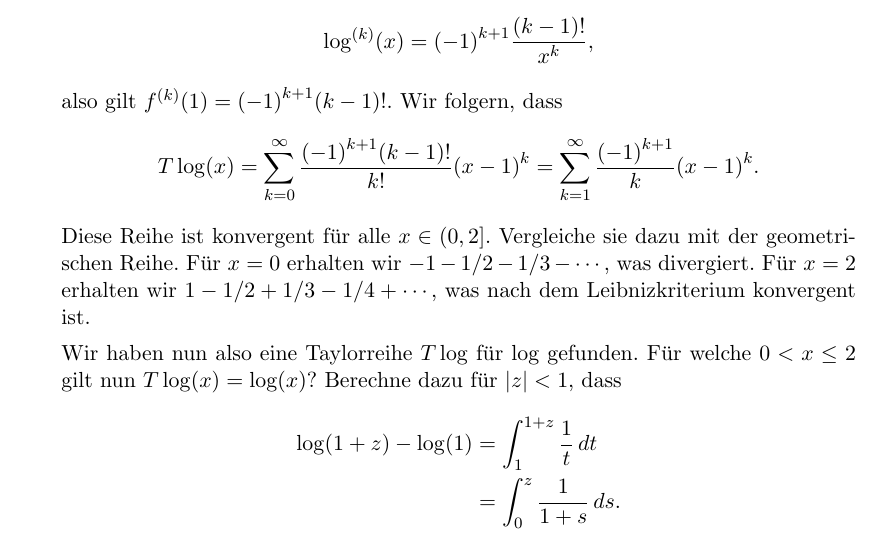
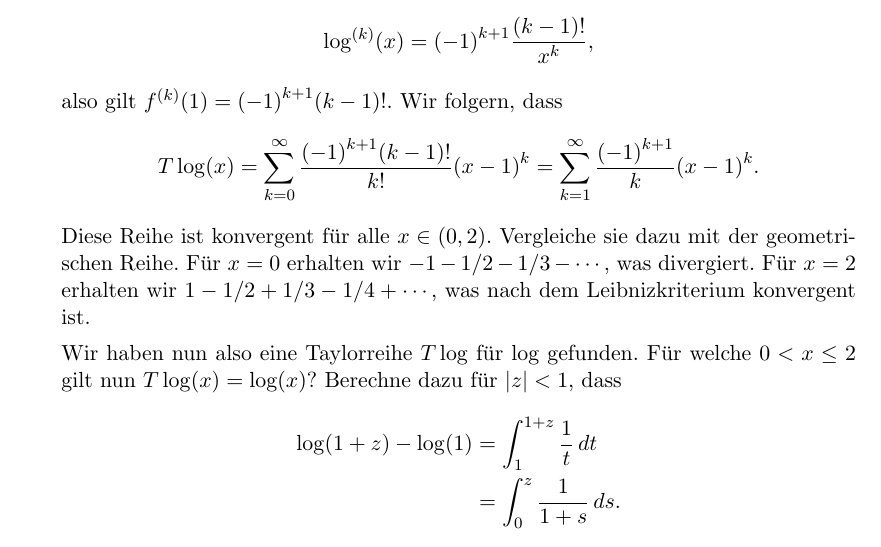
Before and after one commit to raw-bacon/ana1-notes, a LaTeX document (chapter6/chapter6.tex): part of page 9 of 22, cut so that both start at the same text. Compiled offline with pdfLaTeX.

Commit message:
recompiled

```diff
--- a/chapter6/chapter6.tex
+++ b/chapter6/chapter6.tex
@@ -467,7 +467,7 @@ Folgender Satz ist bloss eine Verallgemeinerung von Theorem~\ref{thm:taylor}.
         T\log(x) = \sum_{k=0}^{\infty} \frac{{(-1)}^{k+1}(k-1)!}{k!}{(x-1)}^k
         = \sum_{k=1}^{\infty} \frac{{(-1)}^{k+1}}{k}{(x-1)}^k.
       \]
-      Diese Reihe ist konvergent für alle $x \in (0, 2]$. % da konv für x = 2
+      Diese Reihe ist konvergent für alle $x \in (0, 2)$.
       Vergleiche sie dazu mit der geometrischen Reihe.
       Für $x = 0$ erhalten wir $-1 -1/2 - 1/3 - \cdots$, was divergiert.
       Für $x = 2$ erhalten wir $1 - 1/2 + 1/3 - 1/4 + \cdots$, was nach
```
Also changed, not shown: main.pdf, chapter6/chapter6.tex (3 more changed lines).
